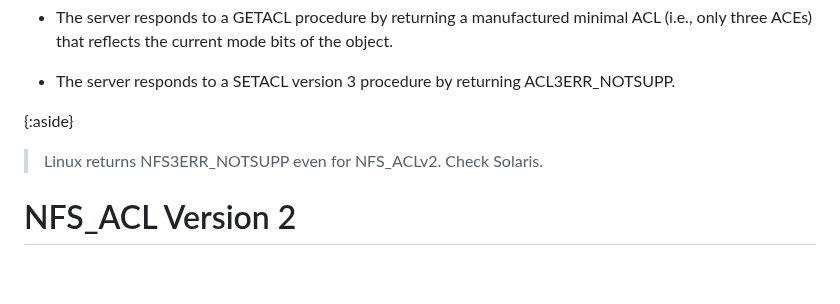
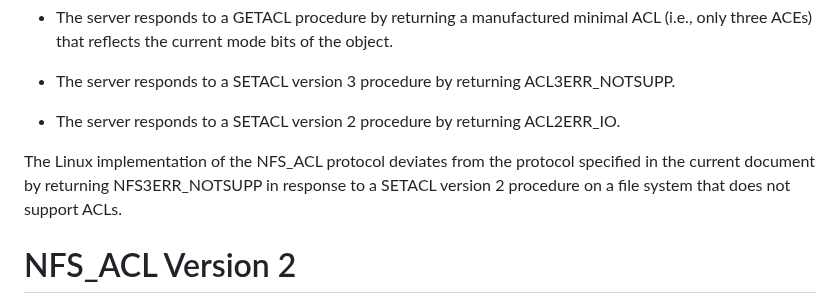
Before and after one commit to chucklever/i-d-nfs-acl, a Markdown page: draft-ietf-nfsv4-nfs-acl.md, the part around the change. Rendered like a GitHub page; blank space fills up the shorter version.

Commit message:
Note Linux NFS_ACL deviation for SETACL v2 on non-ACL filesystems
The Linux NFS_ACL server returns NFS3ERR_NOTSUPP in response to a
SETACL version 2 procedure on a file system that does not support
ACLs, deviating from the protocol specified in this document, which
requires ACL2ERR_IO. The Solaris implementation uses version-
appropriate error translation and does not exhibit this deviation.

Co-Authored-By: Claude Sonnet 4.6 <noreply@anthropic.com>

```diff
--- a/draft-ietf-nfsv4-nfs-acl.md
+++ b/draft-ietf-nfsv4-nfs-acl.md
@@ -688,8 +688,13 @@ reflects the current mode bits of the object.
 * The server responds to a SETACL version 3 procedure by
 returning ACL3ERR_NOTSUPP.
 
-{:aside}
-> Linux returns NFS3ERR_NOTSUPP even for NFS_ACLv2. Check Solaris.
+* The server responds to a SETACL version 2 procedure by
+returning ACL2ERR_IO.
+
+The Linux implementation of the NFS_ACL protocol deviates from
+the protocol specified in the current document by returning
+NFS3ERR_NOTSUPP in response to a SETACL version 2 procedure on a
+file system that does not support ACLs.
 
 # NFS_ACL Version 2
 
```
